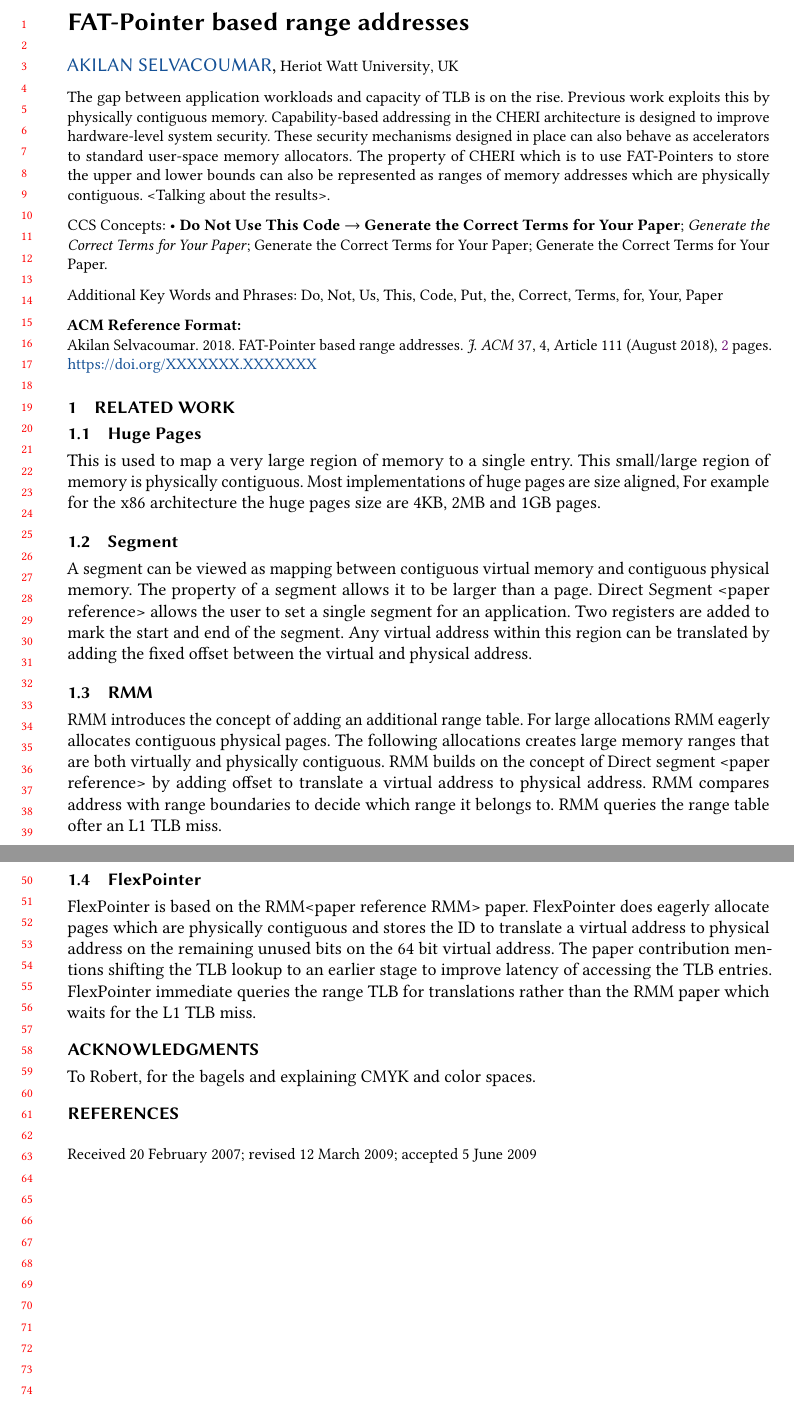
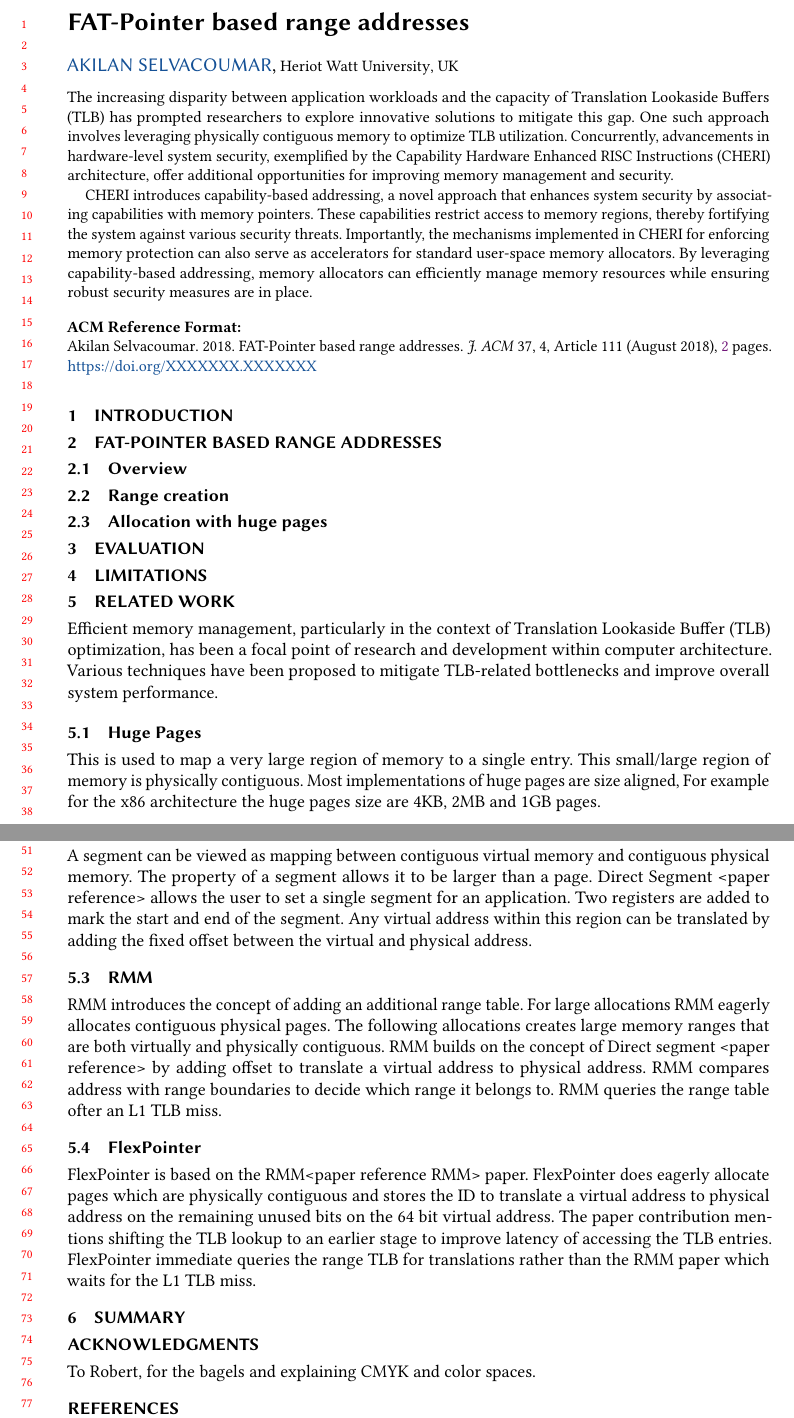
Before and after one commit to Akilan1999/CHERI-FLEXPOINTER, a LaTeX paper (papers/ISMM/FlexPointer/paper.tex): two parts of pages 1 and 2 of 2, joined at a grey line, cut so that both start at the same text. Compiled offline with pdfLaTeX.

Commit message:
added base structure

```diff
--- a/papers/ISMM/FlexPointer/paper.tex
+++ b/papers/ISMM/FlexPointer/paper.tex
@@ -204,16 +204,29 @@
 %% The abstract is a short summary of the work to be presented in the
 %% article.
 \begin{abstract}
-  The gap between application workloads and capacity of TLB is on the
-  rise. Previous work exploits this by physically contiguous
-  memory. Capability-based addressing in the CHERI architecture is
-  designed to improve hardware-level system security.
-  These security mechanisms designed in place can also
-  behave as accelerators to standard user-space memory allocators.
-  The property of CHERI which is to use FAT-Pointers to store
-  the upper and lower bounds can also be represented as ranges of
-  memory addresses which are physically contiguous.
-  <Talking about the results>.
+  % Draft 1
+  % The gap between application workloads and capacity of TLB is on the
+  % rise. Previous work exploits this by physically contiguous
+  % memory. Capability-based addressing in the CHERI architecture is
+  % designed to improve hardware-level system security.
+  % These security mechanisms designed in place can also
+  % behave as accelerators to standard user-space memory allocators.
+  % The property of CHERI which is to use FAT-Pointers to store
+  % the upper and lower bounds can also be represented as ranges of
+  % memory addresses which are physically contiguous.
+  % <Talking about the results>.
+  % Draft 2
+  The increasing disparity between application workloads and the capacity of Translation Lookaside Buffers (TLB)
+  has prompted researchers to explore innovative solutions to mitigate this gap. One such approach involves
+  leveraging physically contiguous memory to optimize TLB utilization. Concurrently, advancements in hardware-level
+  system security, exemplified by the Capability Hardware Enhanced RISC Instructions (CHERI) architecture, offer
+  additional opportunities for improving memory management and security.
+
+ CHERI introduces capability-based addressing, a novel approach that enhances system security by associating capabilities
+ with memory pointers. These capabilities restrict access to memory regions, thereby fortifying the system against various
+ security threats. Importantly, the mechanisms implemented in CHERI for enforcing memory protection can also serve as
+ accelerators for standard user-space memory allocators. By leveraging capability-based addressing, memory
+ allocators can efficiently manage memory resources while ensuring robust security measures are in place.
 \end{abstract}
 
 %%
@@ -245,27 +258,46 @@
 % </ccs2012>
 % \end{CCSXML}
 
-\ccsdesc[500]{Do Not Use This Code~Generate the Correct Terms for Your Paper}
-\ccsdesc[300]{Do Not Use This Code~Generate the Correct Terms for Your Paper}
-\ccsdesc{Do Not Use This Code~Generate the Correct Terms for Your Paper}
-\ccsdesc[100]{Do Not Use This Code~Generate the Correct Terms for Your Paper}
+% \ccsdesc[500]{Do Not Use This Code~Generate the Correct Terms for Your Paper}
+% \ccsdesc[300]{Do Not Use This Code~Generate the Correct Terms for Your Paper}
+% \ccsdesc{Do Not Use This Code~Generate the Correct Terms for Your Paper}
+% \ccsdesc[100]{Do Not Use This Code~Generate the Correct Terms for Your Paper}
 
 %%
 %% Keywords. The author(s) should pick words that accurately describe
 %% the work being presented. Separate the keywords with commas.
-\keywords{Do, Not, Us, This, Code, Put, the, Correct, Terms, for,
-  Your, Paper}
+% \keywords{Do, Not, Us, This, Code, Put, the, Correct, Terms, for,
+%   Your, Paper}
 
-\received{20 February 2007}
-\received[revised]{12 March 2009}
-\received[accepted]{5 June 2009}
+% \received{20 February 2007}
+% \received[revised]{12 March 2009}
+% \received[accepted]{5 June 2009}
 
 %%
 %% This command processes the author and affiliation and title
 %% information and builds the first part of the formatted document.
 \maketitle
 
+\section{Introduction}
+
+\section{FAT-Pointer based range addresses}
+
+\subsection{Overview}
+
+\subsection{Range creation}
+
+\subsection{Allocation with huge pages}
+
+\section{Evaluation}
+
+\section{Limitations}
+
 \section{Related work}
+Efficient memory management, particularly in the context of
+Translation Lookaside Buffer (TLB) optimization, has been a focal point of
+research and development within computer architecture. Various techniques have been
+proposed to mitigate TLB-related bottlenecks and improve overall system performance.
+
 \subsection{Huge Pages}
 This is used to map a very large region of memory to a
 single entry. This small/large region of memory is physically
@@ -305,6 +337,9 @@ to physical address on the remaining unused bits on the 64 bit virtual address.
 The paper contribution mentions shifting the TLB lookup to an earlier stage to improve
 latency of accessing the TLB entries. FlexPointer immediate queries the
 range TLB for translations rather than the RMM paper which waits for the L1 TLB miss.
+
+
+\section{Summary}
 
 
 
```
Also changed, not shown: papers/ISMM/FlexPointer/paper.pdf, 2 other files.
